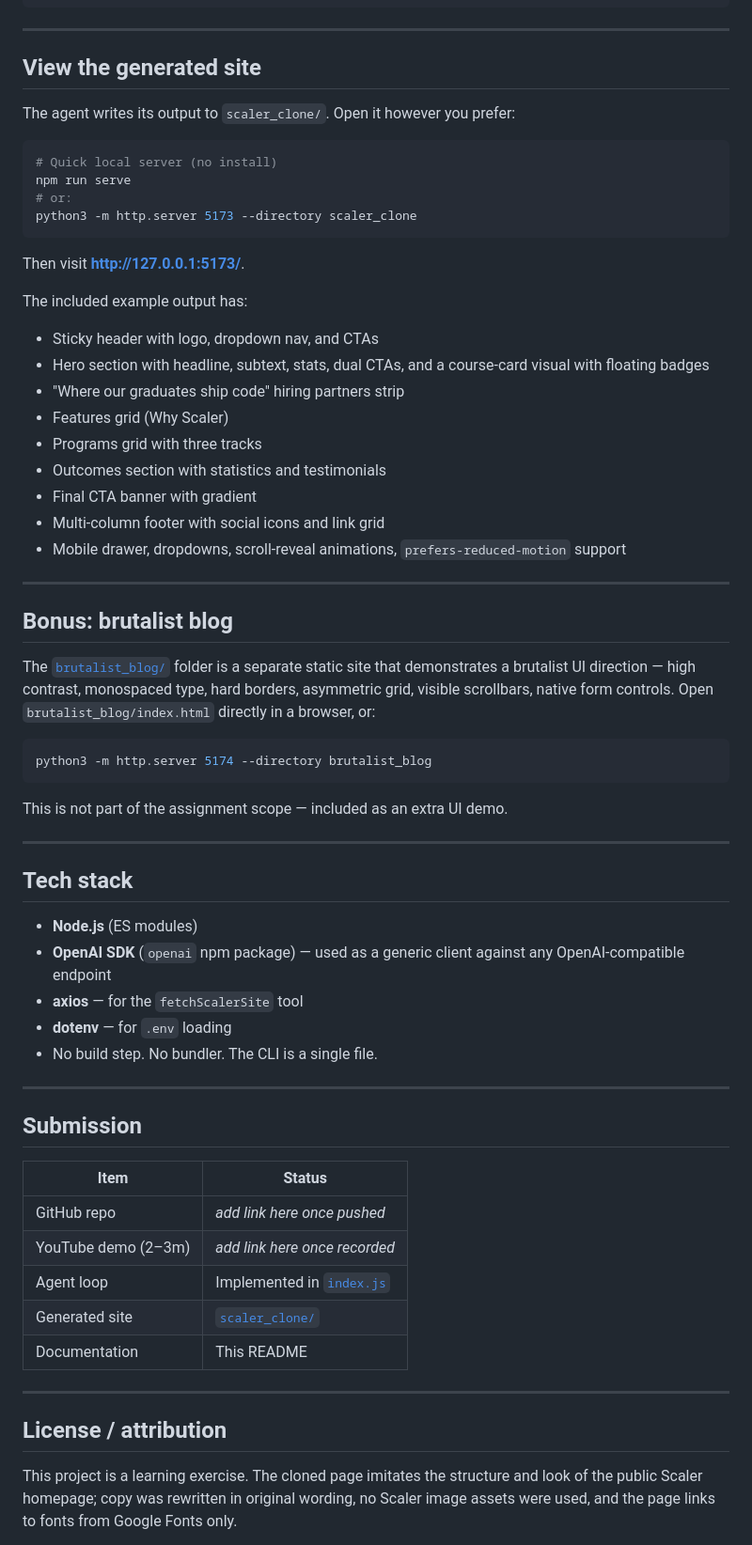
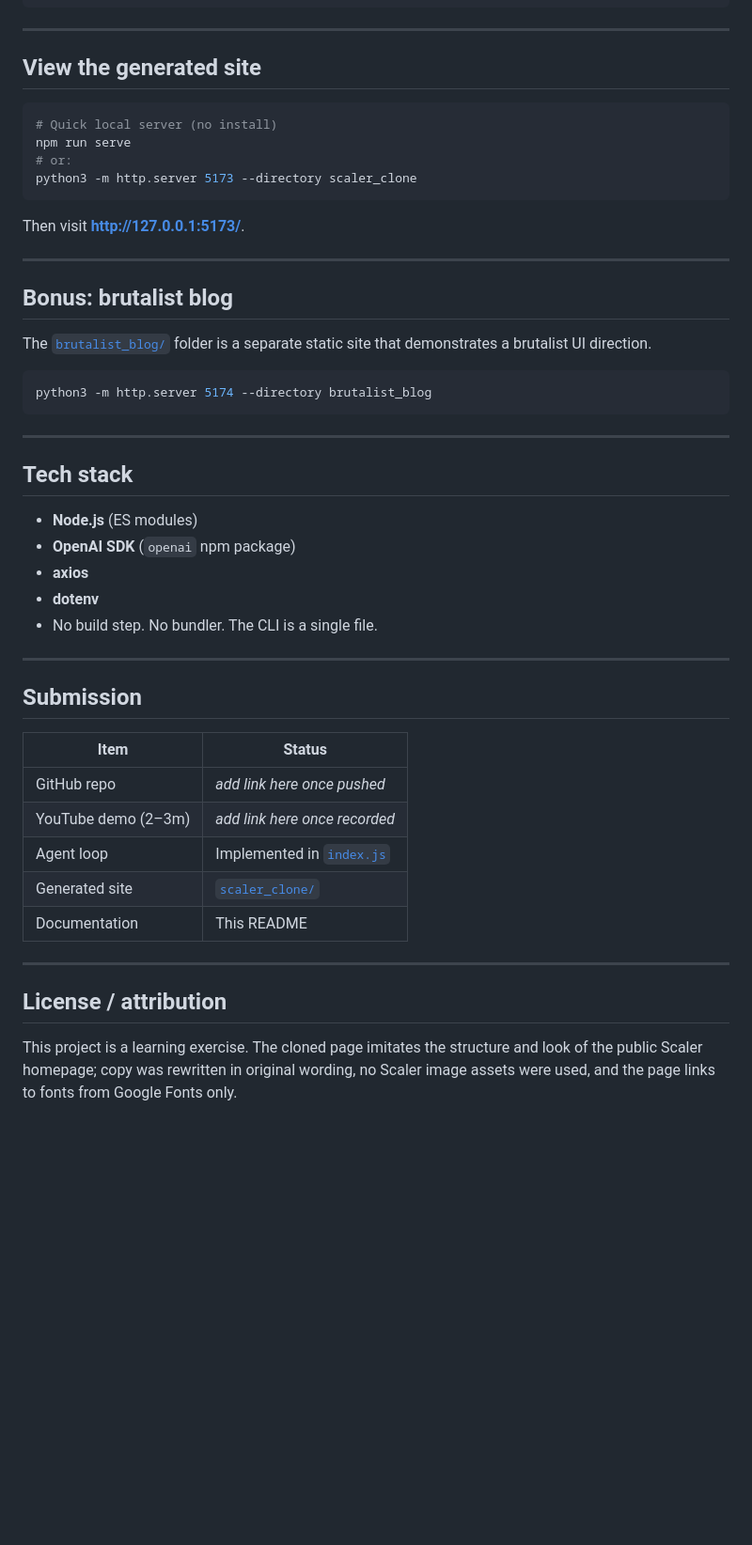
Before and after one commit to Parv-0210/Agentic-CLI-, a Markdown page: README.md, the part around one of its changes. Shown at 94% size. Drawn GitHub-style; blank space fills up the shorter version.

````diff
--- a/README.md
+++ b/README.md
@@ -183,8 +165,6 @@ you > Clone the Scaler website with header, hero, and footer into a folder calle
 
 ## View the generated site
 
-The agent writes its output to `scaler_clone/`. Open it however you prefer:
-
 ```bash
 # Quick local server (no install)
 npm run serve
@@ -192,66 +172,43 @@ npm run serve
 python3 -m http.server 5173 --directory scaler_clone
 ```
 
-Then visit **http://127.0.0.1:5173/**.
-
-The included example output has:
-
-- Sticky header with logo, dropdown nav, and CTAs
-- Hero section with headline, subtext, stats, dual CTAs, and a course-card
-  visual with floating badges
-- "Where our graduates ship code" hiring partners strip
-- Features grid (Why Scaler)
-- Programs grid with three tracks
-- Outcomes section with statistics and testimonials
-- Final CTA banner with gradient
-- Multi-column footer with social icons and link grid
-- Mobile drawer, dropdowns, scroll-reveal animations, `prefers-reduced-motion`
-  support
+Then visit **[http://127.0.0.1:5173/](http://127.0.0.1:5173/)**.
 
 ---
 
 ## Bonus: brutalist blog
 
-The [`brutalist_blog/`](brutalist_blog/) folder is a separate static site that
-demonstrates a brutalist UI direction — high contrast, monospaced type, hard
-borders, asymmetric grid, visible scrollbars, native form controls. Open
-`brutalist_blog/index.html` directly in a browser, or:
+The [`brutalist_blog/`](brutalist_blog/) folder is a separate static site that demonstrates a brutalist UI direction.
 
 ```bash
 python3 -m http.server 5174 --directory brutalist_blog
 ```
 
-This is not part of the assignment scope — included as an extra UI demo.
-
 ---
 
 ## Tech stack
 
-- **Node.js** (ES modules)
-- **OpenAI SDK** (`openai` npm package) — used as a generic client against any
-  OpenAI-compatible endpoint
-- **axios** — for the `fetchScalerSite` tool
-- **dotenv** — for `.env` loading
-- No build step. No bundler. The CLI is a single file.
+* **Node.js** (ES modules)
+* **OpenAI SDK** (`openai` npm package)
+* **axios**
+* **dotenv**
+* No build step. No bundler. The CLI is a single file.
 
 ---
 
 ## Submission
 
-| Item                | Status                                            |
-| ------------------- | ------------------------------------------------- |
-| GitHub repo         | _add link here once pushed_                       |
-| YouTube demo (2–3m) | _add link here once recorded_                     |
-| Agent loop          | Implemented in [`index.js`](index.js)              |
-| Generated site      | [`scaler_clone/`](scaler_clone/)                   |
-| Documentation       | This README                                        |
+| Item                | Status                                |
+| ------------------- | ------------------------------------- |
+| GitHub repo         | *add link here once pushed*           |
+| YouTube demo (2–3m) | *add link here once recorded*         |
+| Agent loop          | Implemented in [`index.js`](index.js) |
+| Generated site      | [`scaler_clone/`](scaler_clone/)      |
+| Documentation       | This README                           |
 
 ---
 
 ## License / attribution
 
-This project is a learning exercise. The cloned page imitates the structure
-and look of the public Scaler homepage; copy was rewritten in original
-wording, no Scaler image assets were used, and the page links to fonts from
-Google Fonts only.
+This project is a learning exercise. The cloned page imitates the structure and look of the public Scaler homepage; copy was rewritten in original wording, no Scaler image assets were used, and the page links to fonts from Google Fonts only.
 
````
Also changed, not shown: other parts of README.md (+44 -56 lines).
